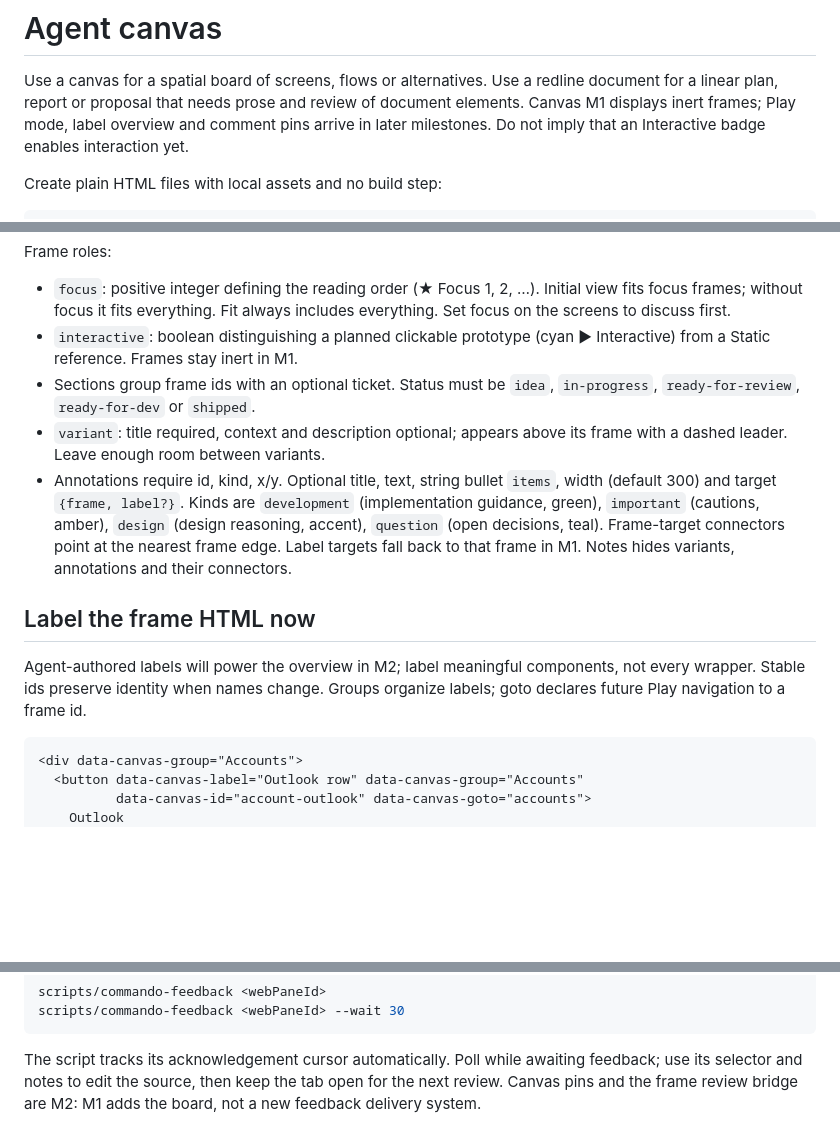
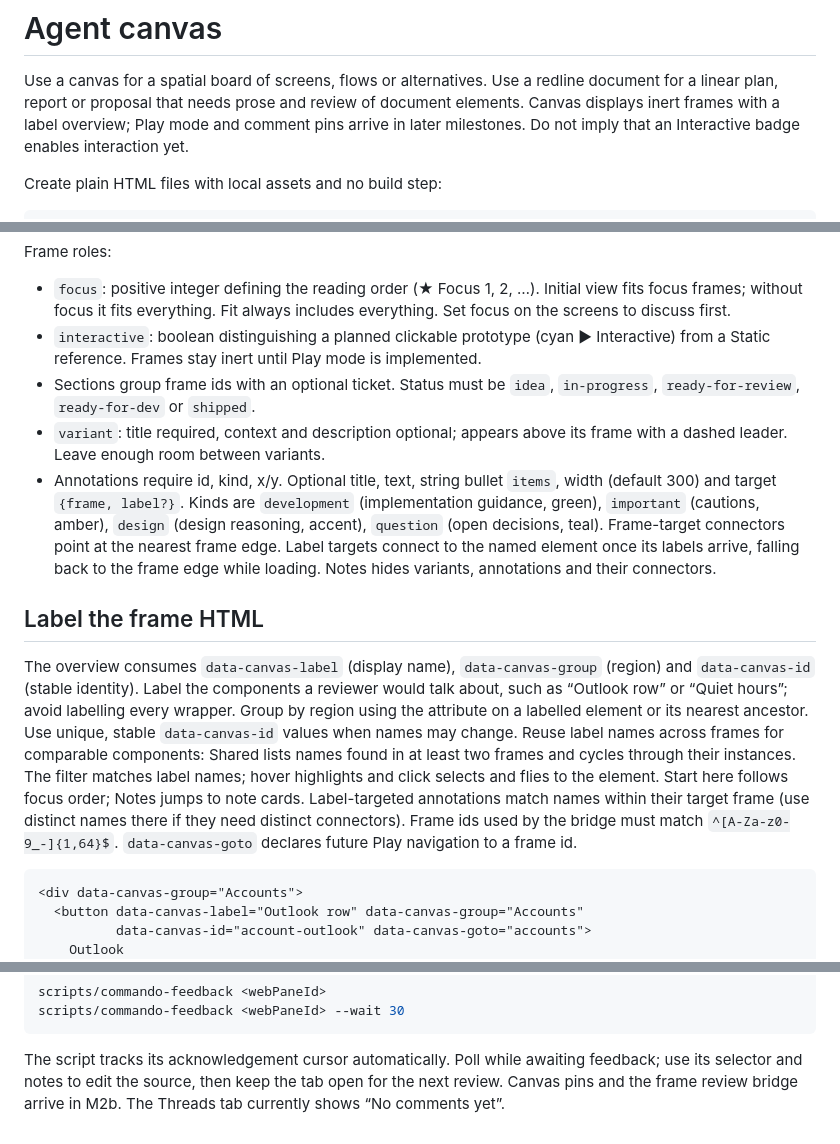
Before and after one commit to laeijebor/commando, a Markdown page: skills/canvas/SKILL.md, 3 parts joined by grey strips. Drawn GitHub-style; blank space fills up the shorter version.

Commit message:
docs: teach agents to label canvas components for the overview

````diff
--- a/skills/canvas/SKILL.md
+++ b/skills/canvas/SKILL.md
@@ -8,8 +8,8 @@ argument-hint: <screens or variants to lay out>
 
 Use a canvas for a spatial board of screens, flows or alternatives. Use a
 redline document for a linear plan, report or proposal that needs prose and
-review of document elements. Canvas M1 displays inert frames; Play mode,
-label overview and comment pins arrive in later milestones. Do not imply
+review of document elements. Canvas displays inert frames with a label overview; Play mode and
+comment pins arrive in later milestones. Do not imply
 that an Interactive badge enables interaction yet.
 
 Create plain HTML files with local assets and no build step:
@@ -78,7 +78,7 @@ Frame roles:
   Initial view fits focus frames; without focus it fits everything. Fit always
   includes everything. Set focus on the screens to discuss first.
 - `interactive`: boolean distinguishing a planned clickable prototype (cyan
-  ▶ Interactive) from a Static reference. Frames stay inert in M1.
+  ▶ Interactive) from a Static reference. Frames stay inert until Play mode is implemented.
 - Sections group frame ids with an optional ticket. Status must be `idea`,
   `in-progress`, `ready-for-review`, `ready-for-dev` or `shipped`.
 - `variant`: title required, context and description optional; appears above
@@ -88,14 +88,25 @@ Frame roles:
   `development` (implementation guidance, green), `important` (cautions,
   amber), `design` (design reasoning, accent), `question` (open decisions,
   teal). Frame-target connectors point at the nearest frame edge. Label
-  targets fall back to that frame in M1. Notes hides variants, annotations
+  targets connect to the named element once its labels arrive, falling back
+  to the frame edge while loading. Notes hides variants, annotations
   and their connectors.
 
-## Label the frame HTML now
+## Label the frame HTML
 
-Agent-authored labels will power the overview in M2; label meaningful
-components, not every wrapper. Stable ids preserve identity when names change.
-Groups organize labels; goto declares future Play navigation to a frame id.
+The overview consumes `data-canvas-label` (display name), `data-canvas-group`
+(region) and `data-canvas-id` (stable identity). Label the components a reviewer
+would talk about, such as “Outlook row” or “Quiet hours”; avoid labelling every
+wrapper. Group by region using the attribute on a labelled element or its
+nearest ancestor. Use unique, stable `data-canvas-id` values when names may
+change. Reuse label names across frames for comparable components: Shared
+lists names found in at least two frames and cycles through their instances.
+The filter matches label names; hover highlights and click selects and flies
+to the element. Start here follows focus order; Notes jumps to note cards.
+Label-targeted annotations match names within their target frame (use distinct
+names there if they need distinct connectors). Frame ids used by the bridge
+must match `^[A-Za-z0-9_-]{1,64}$`.
+`data-canvas-goto` declares future Play navigation to a frame id.
 
 ```html
 <div data-canvas-group="Accounts">
@@ -122,4 +133,4 @@ scripts/commando-feedback <webPaneId> --wait 30
 
 The script tracks its acknowledgement cursor automatically. Poll while awaiting feedback; use its selector and notes to edit the source,
 then keep the tab open for the next review. Canvas pins and the frame review
-bridge are M2: M1 adds the board, not a new feedback delivery system.
+bridge arrive in M2b. The Threads tab currently shows “No comments yet”.
````
